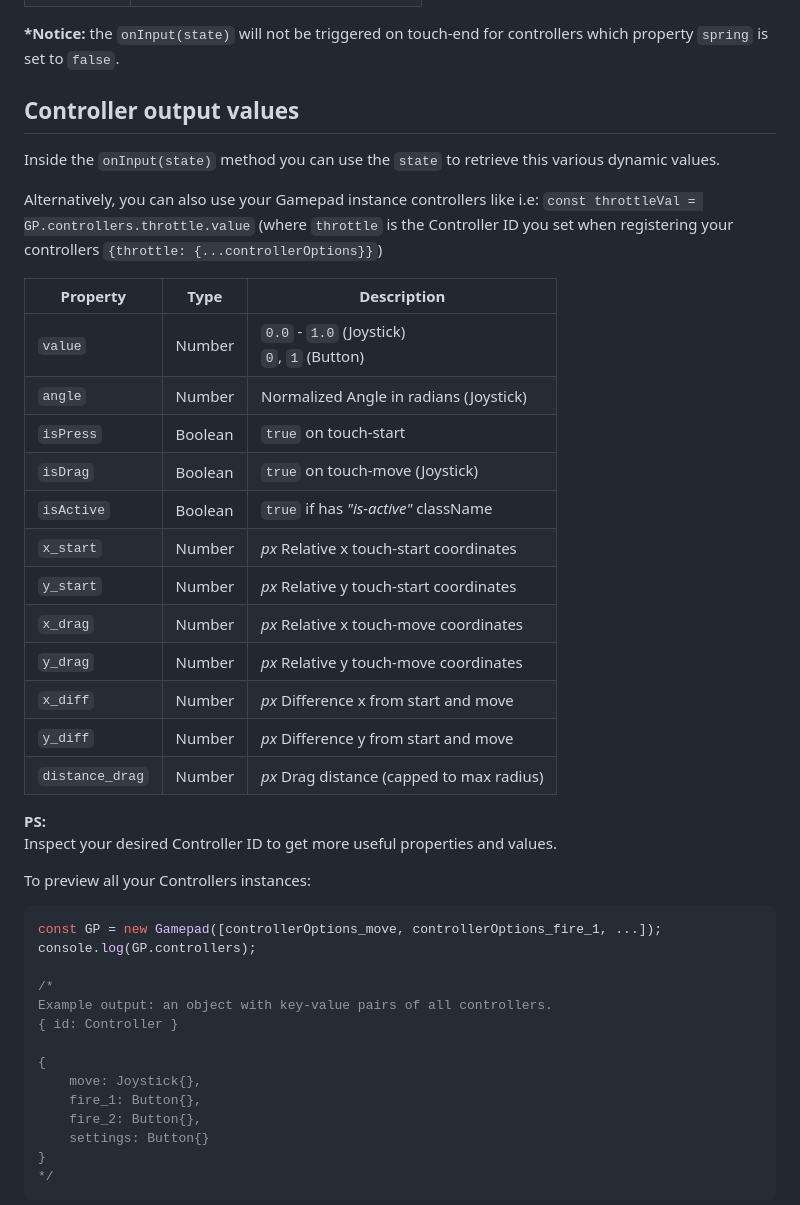
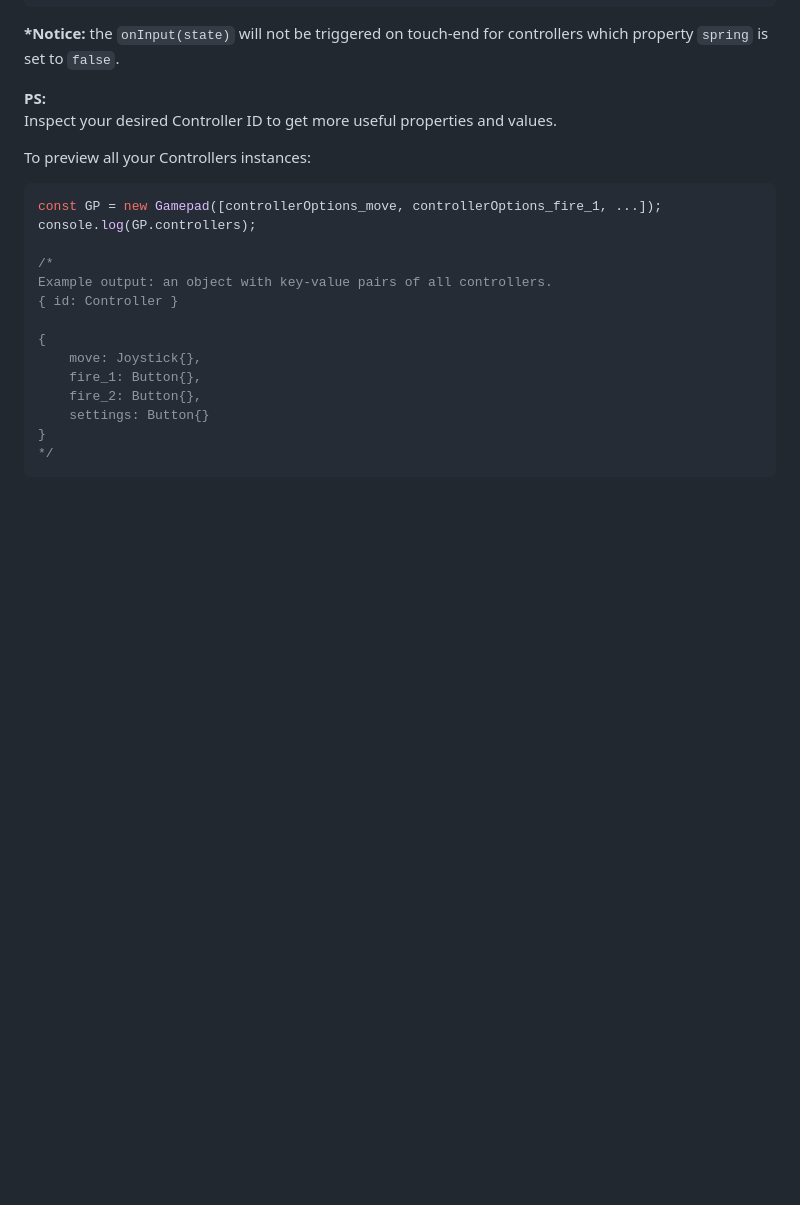
Before and after one commit to rokobuljan/gamepad, a Markdown page: readme.md, the part around one of its changes. GitHub-like rendering; blank space fills up the shorter version.

```diff
--- a/readme.md
+++ b/readme.md
@@ -208,26 +171,5 @@ new Button({ controllerOptions });
 **\*Notice:**
 the `onInput(state)` will not be triggered on touch-end for controllers which property `spring` is set to `false`.
-
-## Controller output values
-
-Inside the `onInput(state)` method you can use the `state` to retrieve this various dynamic values.
-
-Alternatively, you can also use your Gamepad instance controllers like i.e: `const throttleVal = GP.controllers.throttle.value` (where `throttle` is the Controller ID you set when registering your controllers `{throttle: {...controllerOptions}}`)
-
-| Property        | Type    | Description                                    |
-| --------------- | ------- | ---------------------------------------------- |
-| `value`         | Number  | `0.0` - `1.0` (Joystick)<br> `0`, `1` (Button) |
-| `angle`         | Number  | Normalized Angle in radians (Joystick)         |
-| `isPress`       | Boolean | `true` on touch-start                          |
-| `isDrag`        | Boolean | `true` on touch-move (Joystick)                |
-| `isActive`      | Boolean | `true` if has _"is-active"_ className          |
-| `x_start`       | Number  | _px_ Relative x touch-start coordinates        |
-| `y_start`       | Number  | _px_ Relative y touch-start coordinates        |
-| `x_drag`        | Number  | _px_ Relative x touch-move coordinates         |
-| `y_drag`        | Number  | _px_ Relative y touch-move coordinates         |
-| `x_diff`        | Number  | _px_ Difference x from start and move          |
-| `y_diff`        | Number  | _px_ Difference y from start and move          |
-| `distance_drag` | Number  | _px_ Drag distance (capped to max radius)      |
 
 **PS:**
 Inspect your desired Controller ID to get more useful properties and values.
```
Also changed, not shown: other parts of readme.md (+0 -37 lines).
